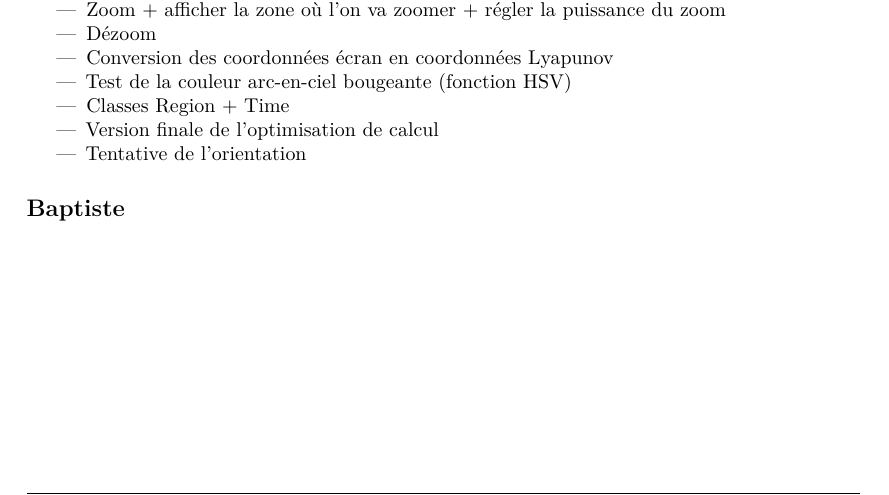
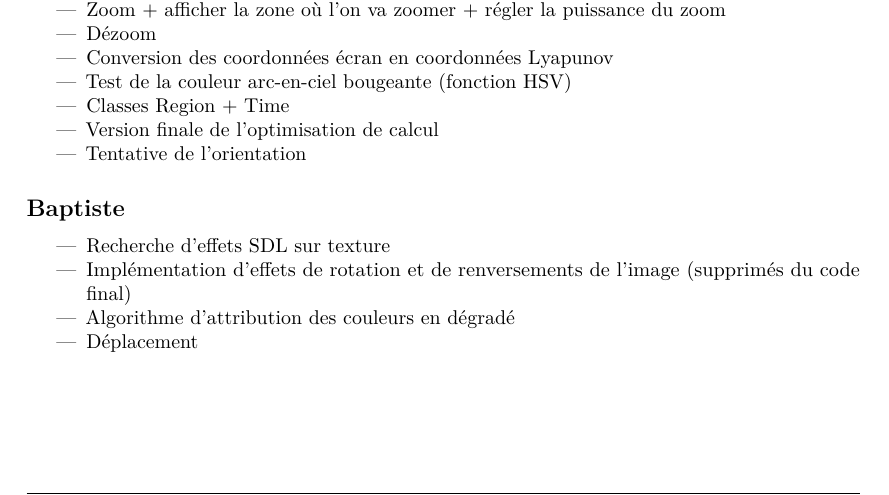
Before and after one commit to ALT2205/Lyapunov, a LaTeX document (rapport/rapport.tex): part of page 7 of 7, cut so that both start at the same text. Compiled offline with pdfLaTeX.

Commit message:
Dernier push

```diff
--- a/rapport/rapport.tex
+++ b/rapport/rapport.tex
@@ -248,7 +248,15 @@ tabsize=2,
 		\item Version finale de l'optimisation de calcul
 		\item Tentative de l'orientation
 	\end{itemize}
+
 	\subsection*{Baptiste}
+
+	\begin{itemize}
+		\item Recherche d'effets SDL sur texture
+		\item Implémentation d'effets de rotation et de renversements de l'image (supprimés du code final)
+		\item Algorithme d'attribution des couleurs en dégradé
+		\item Déplacement
+	\end{itemize}
 
 
 \end {document}
```
Also changed, not shown: rapport/rapport.tex (2 more changed lines).
